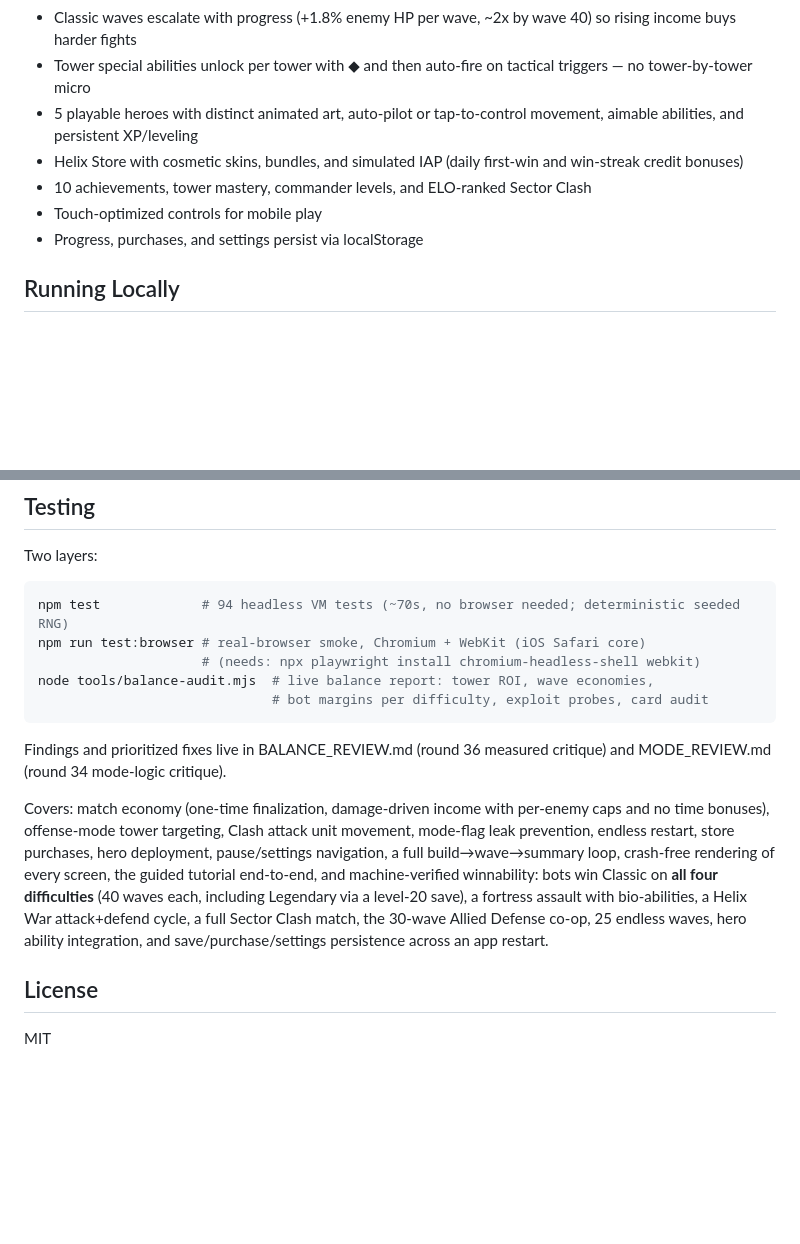
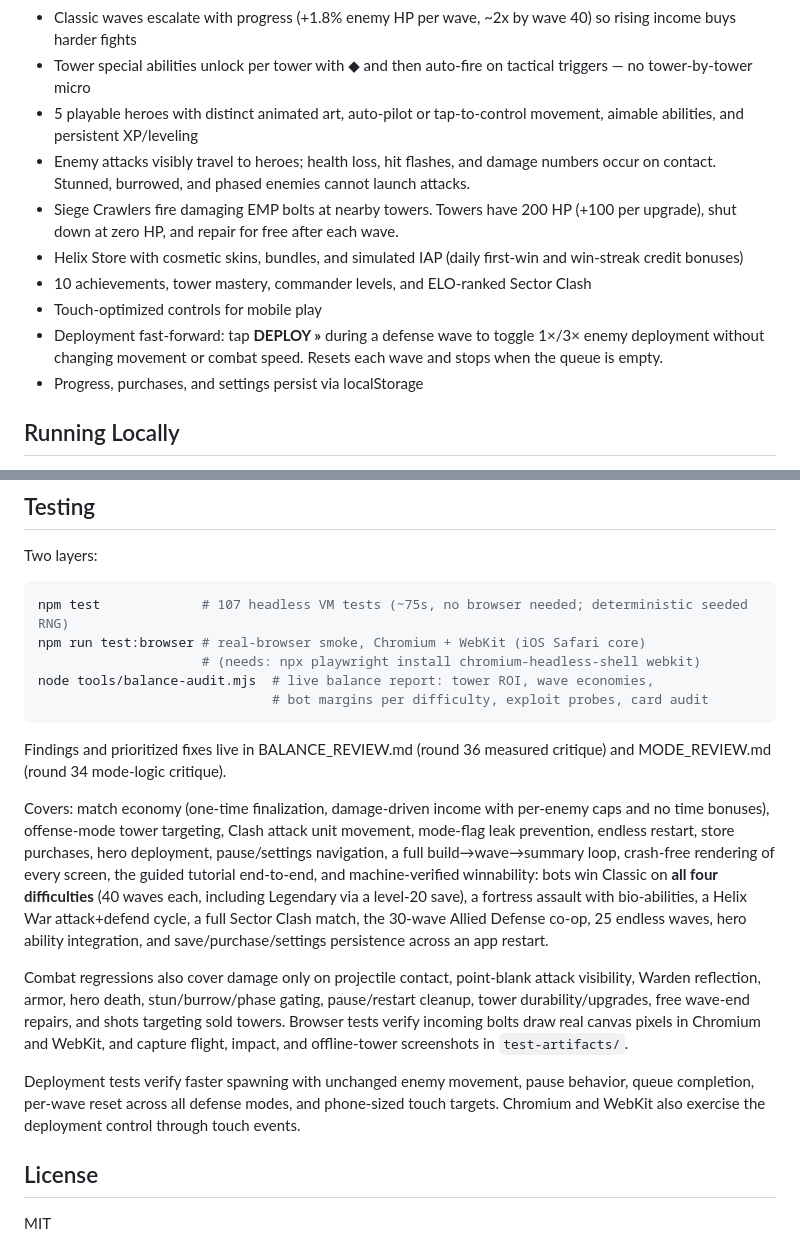
Before and after one commit to mark-styx/sector-defense, a Markdown page: README.md, 2 parts joined by grey strips. GitHub-like rendering; blank space fills up the shorter version.

Commit message:
docs: describe tower durability and deployment pacing

````diff
--- a/README.md
+++ b/README.md
@@ -23,9 +23,12 @@ Built as a single-file HTML5 Canvas game, optimized for iPhone (390×844 portrai
 - Classic waves escalate with progress (+1.8% enemy HP per wave, ~2x by wave 40) so rising income buys harder fights
 - Tower special abilities unlock per tower with ◆ and then auto-fire on tactical triggers — no tower-by-tower micro
 - 5 playable heroes with distinct animated art, auto-pilot or tap-to-control movement, aimable abilities, and persistent XP/leveling
+- Enemy attacks visibly travel to heroes; health loss, hit flashes, and damage numbers occur on contact. Stunned, burrowed, and phased enemies cannot launch attacks.
+- Siege Crawlers fire damaging EMP bolts at nearby towers. Towers have 200 HP (+100 per upgrade), shut down at zero HP, and repair for free after each wave.
 - Helix Store with cosmetic skins, bundles, and simulated IAP (daily first-win and win-streak credit bonuses)
 - 10 achievements, tower mastery, commander levels, and ELO-ranked Sector Clash
 - Touch-optimized controls for mobile play
+- Deployment fast-forward: tap **DEPLOY »** during a defense wave to toggle 1×/3× enemy deployment without changing movement or combat speed. Resets each wave and stops when the queue is empty.
 - Progress, purchases, and settings persist via localStorage
 
 ## Running Locally
@@ -48,7 +51,7 @@ Then open `http://localhost:8021` on your phone or in a mobile-sized browser win
 Two layers:
 
 ```bash
-npm test             # 94 headless VM tests (~70s, no browser needed; deterministic seeded RNG)
+npm test             # 107 headless VM tests (~75s, no browser needed; deterministic seeded RNG)
 npm run test:browser # real-browser smoke, Chromium + WebKit (iOS Safari core)
                      # (needs: npx playwright install chromium-headless-shell webkit)
 node tools/balance-audit.mjs  # live balance report: tower ROI, wave economies,
@@ -59,6 +62,10 @@ Findings and prioritized fixes live in BALANCE_REVIEW.md (round 36 measured crit
 
 Covers: match economy (one-time finalization, damage-driven income with per-enemy caps and no time bonuses), offense-mode tower targeting, Clash attack unit movement, mode-flag leak prevention, endless restart, store purchases, hero deployment, pause/settings navigation, a full build→wave→summary loop, crash-free rendering of every screen, the guided tutorial end-to-end, and machine-verified winnability: bots win Classic on **all four difficulties** (40 waves each, including Legendary via a level-20 save), a fortress assault with bio-abilities, a Helix War attack+defend cycle, a full Sector Clash match, the 30-wave Allied Defense co-op, 25 endless waves, hero ability integration, and save/purchase/settings persistence across an app restart.
 
+Combat regressions also cover damage only on projectile contact, point-blank attack visibility, Warden reflection, armor, hero death, stun/burrow/phase gating, pause/restart cleanup, tower durability/upgrades, free wave-end repairs, and shots targeting sold towers. Browser tests verify incoming bolts draw real canvas pixels in Chromium and WebKit, and capture flight, impact, and offline-tower screenshots in `test-artifacts/`.
+
+Deployment tests verify faster spawning with unchanged enemy movement, pause behavior, queue completion, per-wave reset across all defense modes, and phone-sized touch targets. Chromium and WebKit also exercise the deployment control through touch events.
+
 ## License
 
 MIT
````
